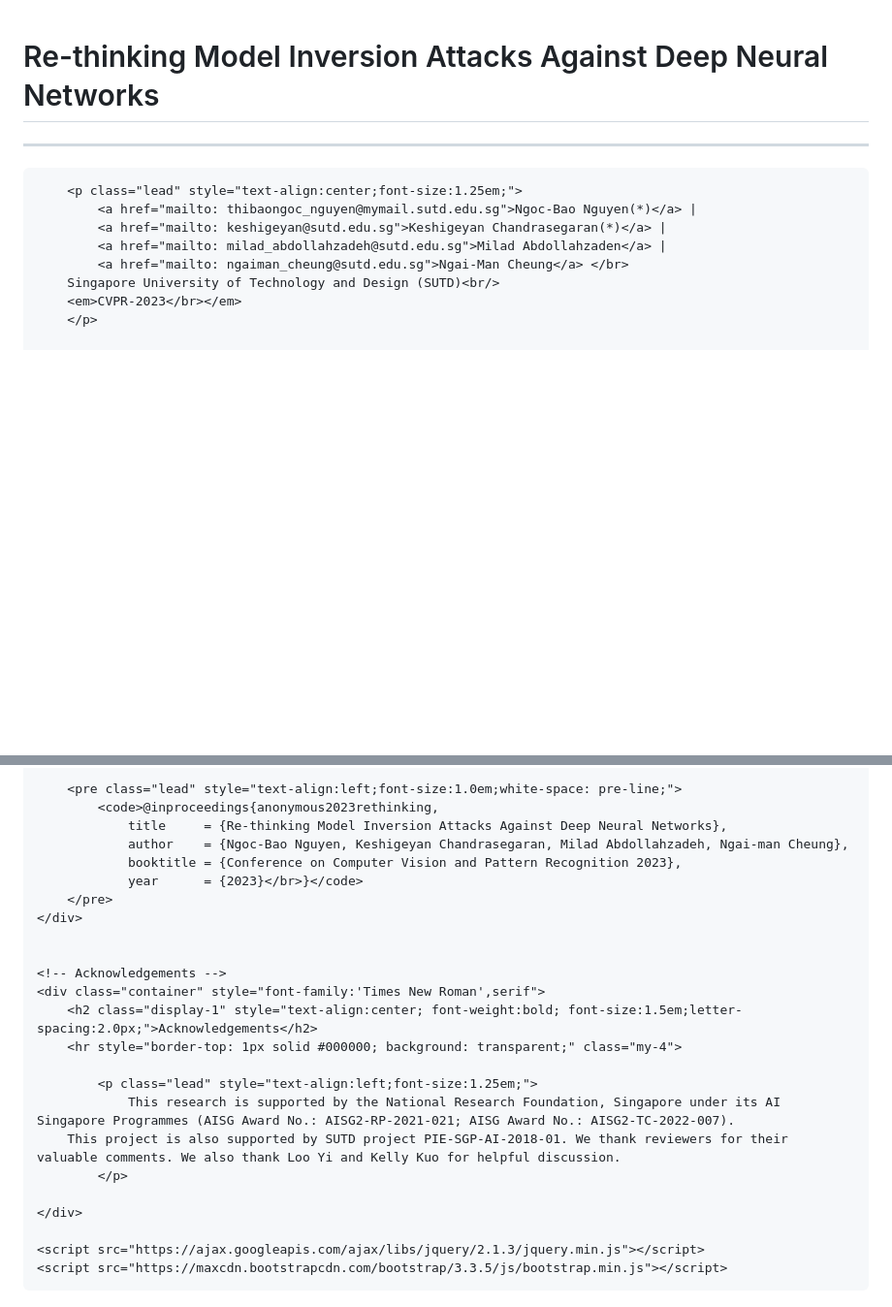
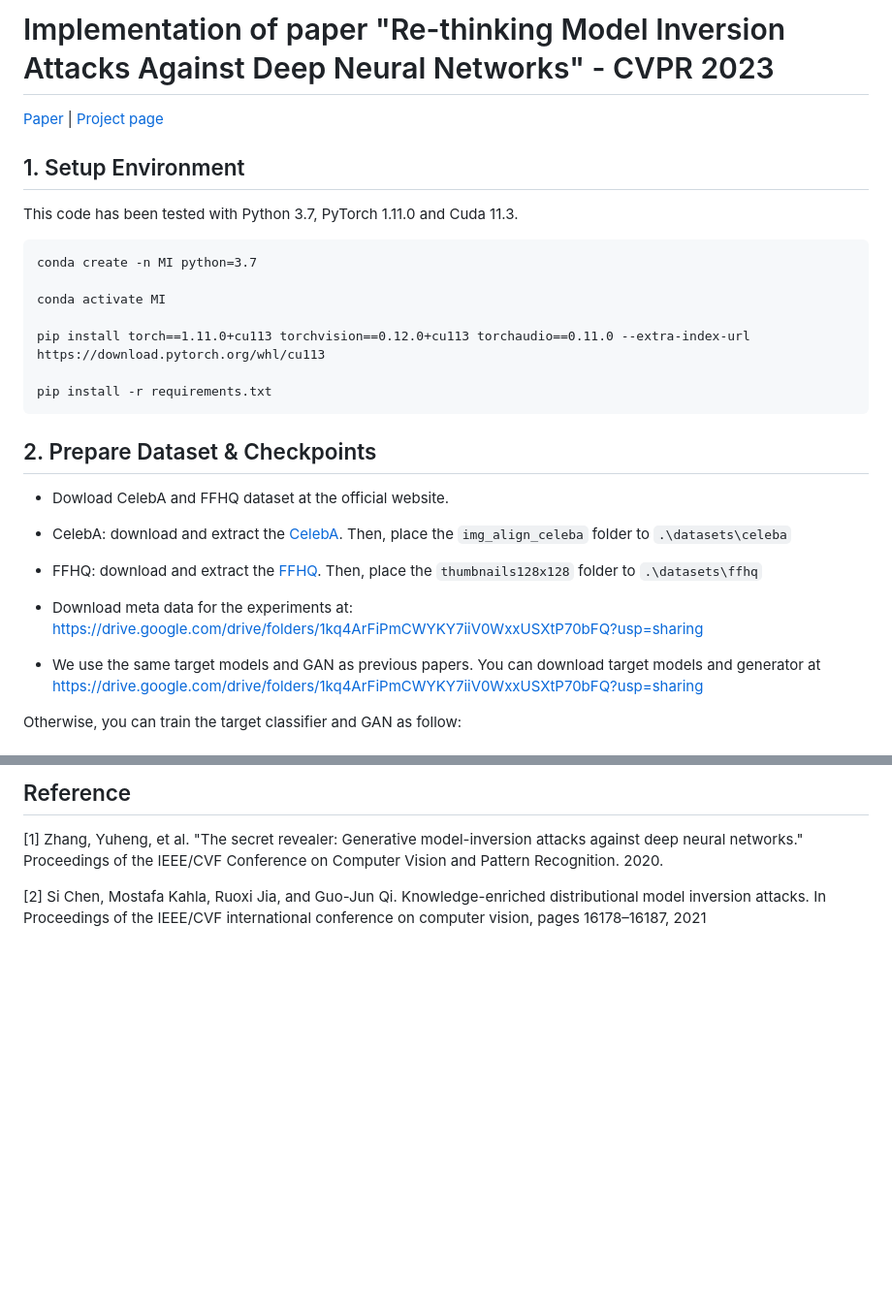
Before and after one commit to ngoc-nguyen-0/re-thinking_model_inversion_attacks, a Markdown page: README.md, 2 parts joined by grey strips. Shown at 97% size. Rendered like a GitHub page; blank space fills up the shorter version.

````diff
--- a/README.md
+++ b/README.md
@@ -1,33 +1,30 @@
-<!doctype html>
-<title>Re-thinking Model Inversion Attacks Against Deep Neural Networks</title>
-    <html lang="en">
+# Implementation of paper "Re-thinking Model Inversion Attacks Against Deep Neural Networks" - CVPR 2023
+[Paper](https://drive.google.com/file/d/14jzdPKvJ7BVntYdptWmGAPxiVau2TI9e/view?usp=share_link) | [Project page](https://ngoc-nguyen-0.github.io/re-thinking_model_inversion_attacks/)
+## 1. Setup Environment
+This code has been tested with Python 3.7, PyTorch 1.11.0 and Cuda 11.3.
 
-<head>
-    <meta charset="UTF-8">
-    <!-- If IE use the latest rendering engine -->
-    <meta http-equiv="X-UA-Compatible" content="IE=edge">
-    <!-- Set the page to the width of the device and set the zoon level -->
-    <link rel="stylesheet" type="text/css" href="https://maxcdn.bootstrapcdn.com/bootstrap/3.3.5/css/bootstrap.min.css">
-    <link rel="stylesheet" href="https://cdnjs.cloudflare.com/ajax/libs/font-awesome/4.7.0/css/font-awesome.min.css">
-    <link rel="stylesheet" href="style.css">
-</head>
+```
+conda create -n MI python=3.7
+
+conda activate MI
+
+pip install torch==1.11.0+cu113 torchvision==0.12.0+cu113 torchaudio==0.11.0 --extra-index-url https://download.pytorch.org/whl/cu113
+
+pip install -r requirements.txt
+```
+
+## 2. Prepare Dataset & Checkpoints
+
+* Dowload CelebA and FFHQ dataset at the official website.
+- CelebA: download and extract the [CelebA](https://mmlab.ie.cuhk.edu.hk/projects/CelebA.html). Then, place the `img_align_celeba` folder to `.\datasets\celeba`
+
+- FFHQ: download and extract the [FFHQ](https://github.com/NVlabs/ffhq-dataset). Then, place the `thumbnails128x128` folder to `.\datasets\ffhq`
+
+* Download meta data for the experiments at: https://drive.google.com/drive/folders/1kq4ArFiPmCWYKY7iiV0WxxUSXtP70bFQ?usp=sharing
 
 
-<body>
-    <!-- page-header-->
-    <div class="jumbotron" style="background-color:#e0edf9">
-    <div class="container" style="font-family:'Times New Roman',serif">
-        <h1 class="display-1" style="text-align:center; font-weight:bold; font-size:2.0em;letter-spacing:2.0px;">
-            Re-thinking Model Inversion Attacks Against Deep Neural Networks</h1>
-        <hr style="border-top: 1px solid #000000; background: transparent;" class="my-4">
+* We use the same target models and GAN as previous papers. You can download target models and generator at https://drive.google.com/drive/folders/1kq4ArFiPmCWYKY7iiV0WxxUSXtP70bFQ?usp=sharing
 
-        <p class="lead" style="text-align:center;font-size:1.25em;">
-            <a href="mailto: thibaongoc_nguyen@mymail.sutd.edu.sg">Ngoc-Bao Nguyen(*)</a> |
-            <a href="mailto: keshigeyan@sutd.edu.sg">Keshigeyan Chandrasegaran(*)</a> |
-            <a href="mailto: milad_abdollahzadeh@sutd.edu.sg">Milad Abdollahzaden</a> |
-            <a href="mailto: ngaiman_cheung@sutd.edu.sg">Ngai-Man Cheung</a> </br>
-        Singapore University of Technology and Design (SUTD)<br/>
-        <em>CVPR-2023</br></em>
-        </p>
+Otherwise, you can train the target classifier and GAN as follow:
 
 
@@ -68,28 +102,7 @@
 
-        <pre class="lead" style="text-align:left;font-size:1.0em;white-space: pre-line;">
-            <code>@inproceedings{anonymous2023rethinking,
-                title     = {Re-thinking Model Inversion Attacks Against Deep Neural Networks},
-                author    = {Ngoc-Bao Nguyen, Keshigeyan Chandrasegaran, Milad Abdollahzadeh, Ngai-man Cheung},
-                booktitle = {Conference on Computer Vision and Pattern Recognition 2023},
-                year      = {2023}</br>}</code>
-        </pre>
-    </div>
+## Reference
+<a id="1">[1]</a>
+Zhang, Yuheng, et al. "The secret revealer: Generative model-inversion attacks against deep neural networks." Proceedings of the IEEE/CVF Conference on Computer Vision and Pattern Recognition. 2020.
 
 
-    <!-- Acknowledgements -->
-    <div class="container" style="font-family:'Times New Roman',serif">
-        <h2 class="display-1" style="text-align:center; font-weight:bold; font-size:1.5em;letter-spacing:2.0px;">Acknowledgements</h2>
-        <hr style="border-top: 1px solid #000000; background: transparent;" class="my-4">
-
-            <p class="lead" style="text-align:left;font-size:1.25em;">
-                This research is supported by the National Research Foundation, Singapore under its AI Singapore Programmes (AISG Award No.: AISG2-RP-2021-021; AISG Award No.: AISG2-TC-2022-007).
-        This project is also supported by SUTD project PIE-SGP-AI-2018-01. We thank reviewers for their valuable comments. We also thank Loo Yi and Kelly Kuo for helpful discussion.
-            </p>
-
-    </div>
-
-    <script src="https://ajax.googleapis.com/ajax/libs/jquery/2.1.3/jquery.min.js"></script>
-    <script src="https://maxcdn.bootstrapcdn.com/bootstrap/3.3.5/js/bootstrap.min.js"></script>
-
-</body>
-</html>
+<a id="2">[2]</a>  Si Chen, Mostafa Kahla, Ruoxi Jia, and Guo-Jun Qi. Knowledge-enriched distributional model inversion attacks. In Proceedings of the IEEE/CVF international conference on computer vision, pages 16178–16187, 2021
````
Also changed, not shown: other parts of README.md (+62 -25 lines).
